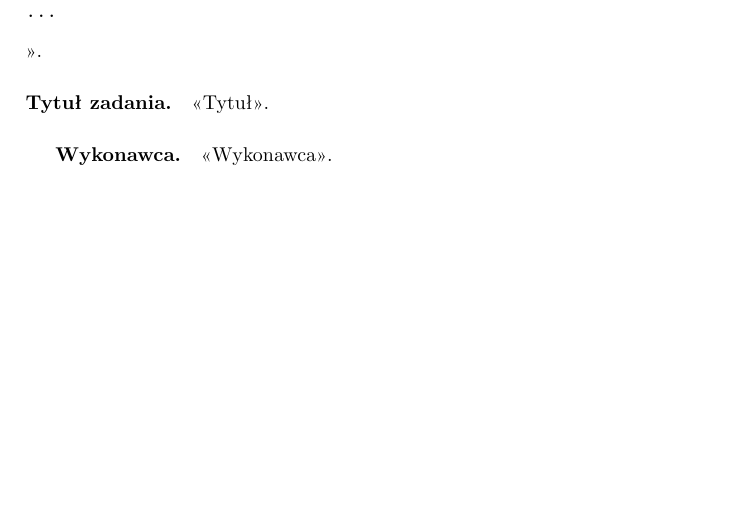
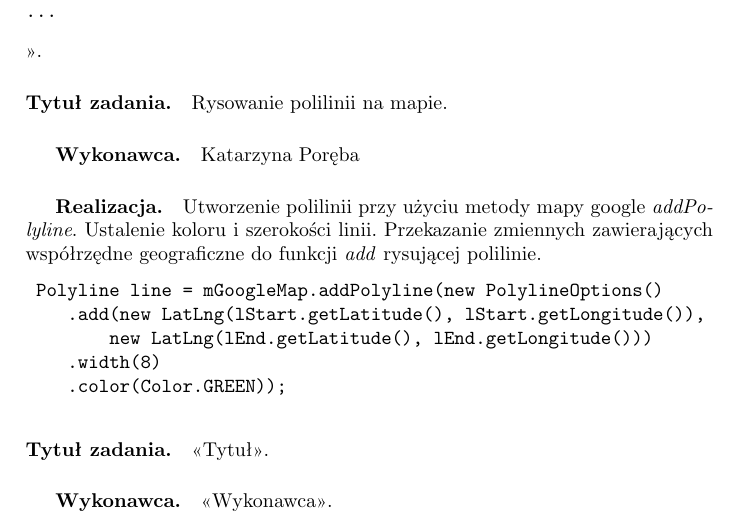
Before and after one commit to michalptak/GitFitScrub, a LaTeX document (documentation/main.tex): part of page 27 of 30, cut so that both start at the same text, the shorter picture padded with empty space. Compiled offline with pdfLaTeX.

Commit message:
realizacja sprintu

```diff
--- a/documentation/main.tex
+++ b/documentation/main.tex
@@ -862,12 +862,24 @@ for (i=1; i<10; i++)
 ...
 \end{verbatim}>>.
 
+\paragraph{Tytuł zadania.} Rysowanie polilinii na mapie.
+\subparagraph{Wykonawca.} Katarzyna Poręba
+\subparagraph{Realizacja.} Utworzenie polilinii przy użyciu metody mapy google \textit{addPolyline}. Ustalenie koloru i szerokości linii. Przekazanie zmiennych zawierających współrzędne geograficzne do funkcji \textit{add} rysującej polilinie.
+\begin{lstlisting}[style=java]
+ Polyline line = mGoogleMap.addPolyline(new PolylineOptions()
+    .add(new LatLng(lStart.getLatitude(), lStart.getLongitude()),
+        new LatLng(lEnd.getLatitude(), lEnd.getLongitude()))
+    .width(8)
+    .color(Color.GREEN));
+\end{lstlisting}
+
 \paragraph{Tytuł zadania.} <<Tytuł>>.
 \subparagraph{Wykonawca.} <<Wykonawca>>.
 \subparagraph{Realizacja.} <<Sprawozdanie z realizacji zadania (w tym ocena zgodności z estymatą). Kod programu (środowisko \texttt{verbatim}): \begin{verbatim}
 for (i=1; i<10; i++)
 ...
 \end{verbatim}>>.
+
 
 \paragraph{<<Tutaj dodawać kolejne zadania>>}
 
```
Also changed, not shown: documentation/main.pdf.
